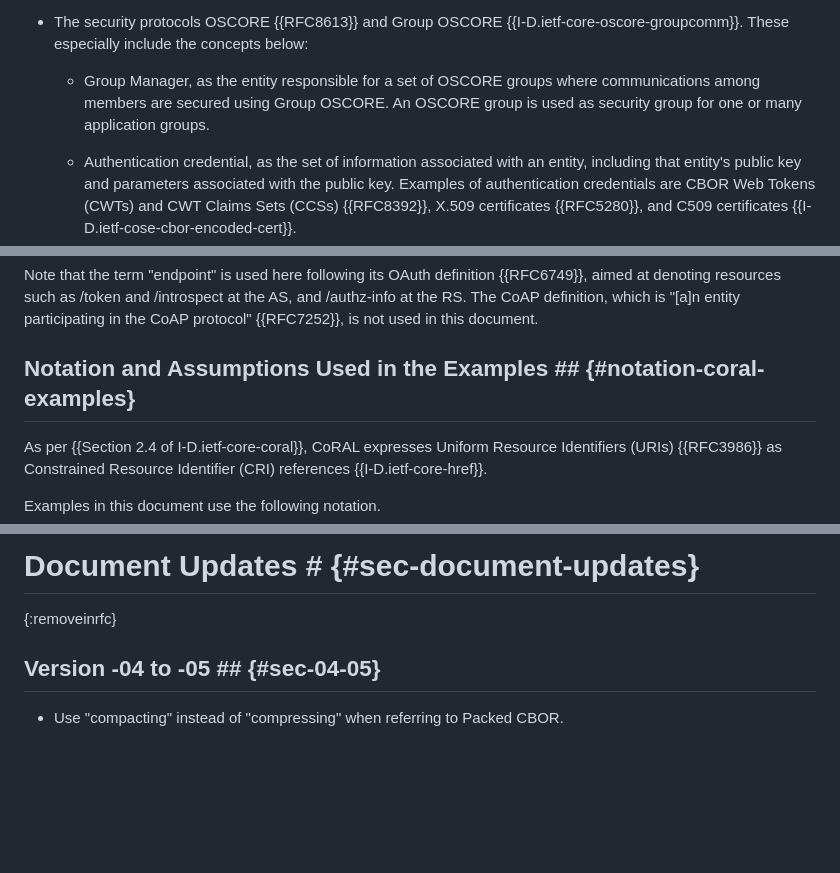
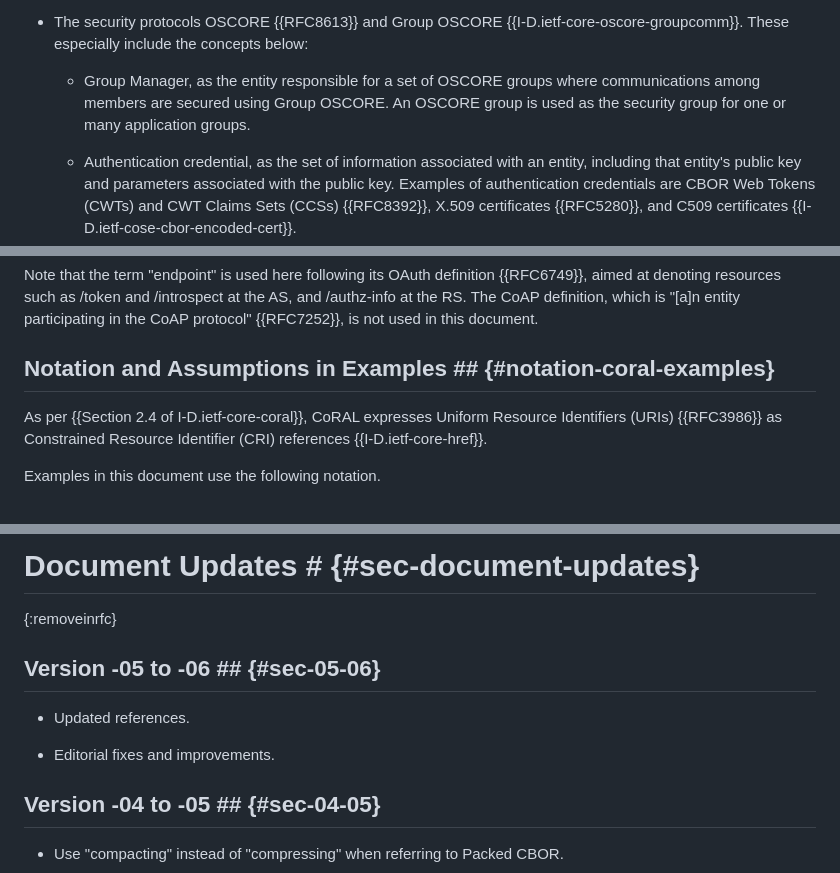
Before and after one commit to ace-wg/ace-oscore-gm-admin-coral, a Markdown page: draft-ietf-ace-oscore-gm-admin-coral.md, 3 parts joined by grey strips. Drawn GitHub-style; blank space fills up the shorter version.

```diff
--- a/draft-ietf-ace-oscore-gm-admin-coral.md
+++ b/draft-ietf-ace-oscore-gm-admin-coral.md
@@ -122,7 +127,7 @@ Readers are expected to be familiar with the terms and concepts from the followi
 
 * The security protocols OSCORE {{RFC8613}} and Group OSCORE {{I-D.ietf-core-oscore-groupcomm}}. These especially include the concepts below:
 
-  - Group Manager, as the entity responsible for a set of OSCORE groups where communications among members are secured using Group OSCORE. An OSCORE group is used as security group for one or many application groups.
+  - Group Manager, as the entity responsible for a set of OSCORE groups where communications among members are secured using Group OSCORE. An OSCORE group is used as the security group for one or many application groups.
 
   - Authentication credential, as the set of information associated with an entity, including that entity's public key and parameters associated with the public key. Examples of authentication credentials are CBOR Web Tokens (CWTs) and CWT Claims Sets (CCSs) {{RFC8392}}, X.509 certificates {{RFC5280}}, and C509 certificates {{I-D.ietf-cose-cbor-encoded-cert}}.
 
@@ -136,7 +141,7 @@ Like in {{I-D.ietf-ace-oscore-gm-admin}}, this document uses /manage as the url-
 
 Note that the term "endpoint" is used here following its OAuth definition {{RFC6749}}, aimed at denoting resources such as /token and /introspect at the AS, and /authz-info at the RS.  The CoAP definition, which is "\[a\]n entity participating in the CoAP protocol" {{RFC7252}}, is not used in this document.
 
-## Notation and Assumptions Used in the Examples ## {#notation-coral-examples}
+## Notation and Assumptions in Examples ## {#notation-coral-examples}
 
 As per {{Section 2.4 of I-D.ietf-core-coral}}, CoRAL expresses Uniform Resource Identifiers (URIs) {{RFC3986}} as Constrained Resource Identifier (CRI) references {{I-D.ietf-core-href}}.
 
@@ -743,6 +748,12 @@ The following shared item table is used for compacting values of the rt= target
 
 # Document Updates # {#sec-document-updates}
 {:removeinrfc}
+
+## Version -05 to -06 ## {#sec-05-06}
+
+* Updated references.
+
+* Editorial fixes and improvements.
 
 ## Version -04 to -05 ## {#sec-04-05}
 
```
Also changed, not shown: other parts of draft-ietf-ace-oscore-gm-admin-coral.md (+21 -16 lines).
